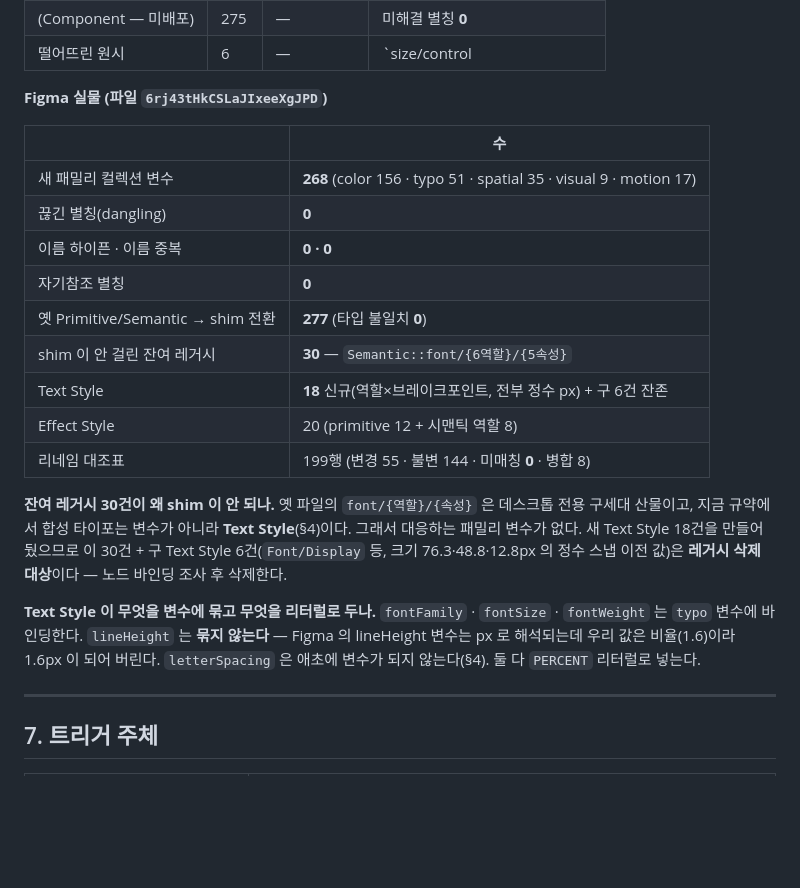
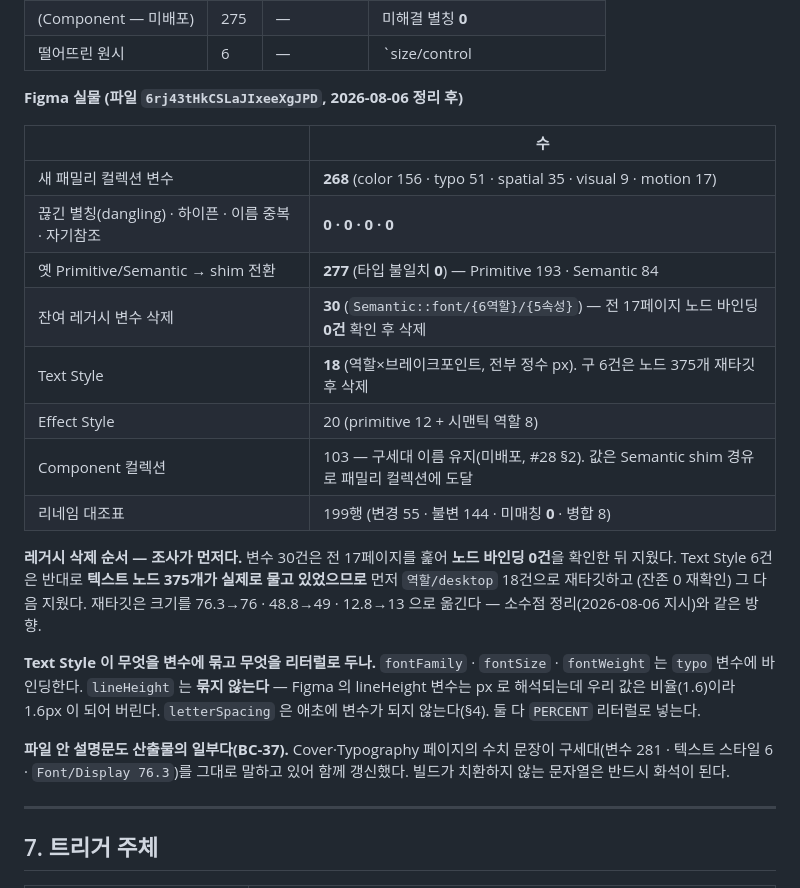
Before and after one commit to jinalee-greeny/GreenyDS, a Markdown page: docs/FIGMA-SYNC.md, the part around the change. Drawn GitHub-style; blank space fills up the shorter version.

Commit message:
docs(figma): 레거시 삭제 실행 결과 반영 (변수 30 · Text Style 6)
- 변수 30건(Semantic::font/{역할}/{속성}): 전 17페이지 노드 바인딩 0건 확인 후 삭제
  -> Semantic 컬렉션 114 -> 84 (레포 산출 수치와 일치)
- Text Style 구 6건: 텍스트 노드 375개를 역할/desktop 18건으로 재타깃한 뒤 삭제
  (76.3->76 · 48.8->49 · 12.8->13 — 소수점 정리와 같은 방향)
- FIGMA-SYNC §6 실물 수치 갱신 + 레거시 삭제 순서(조사 선행) 규약 명시
- 파일 안 설명문 갱신 근거 기록 (BC-37 — 빌드가 치환하지 않는 문자열은 화석이 된다)

```diff
--- a/docs/FIGMA-SYNC.md
+++ b/docs/FIGMA-SYNC.md
@@ -149,28 +149,29 @@ Figma 변수는 이름을 바꿔도 **id 가 유지되므로 바인딩이 살아
 | (Component — 미배포) | 275 | — | 미해결 별칭 **0** |
 | 떨어뜨린 원시 | 6 | — | `size/control|icon × sm|md|lg` (§2 참조, 값 인라인) |
 
-**Figma 실물 (파일 `6rj43tHkCSLaJIxeeXgJPD`)**
+**Figma 실물 (파일 `6rj43tHkCSLaJIxeeXgJPD`, 2026-08-06 정리 후)**
 
 | | 수 |
 |---|---|
 | 새 패밀리 컬렉션 변수 | **268** (color 156 · typo 51 · spatial 35 · visual 9 · motion 17) |
-| 끊긴 별칭(dangling) | **0** |
-| 이름 하이픈 · 이름 중복 | **0 · 0** |
-| 자기참조 별칭 | **0** |
-| 옛 Primitive/Semantic → shim 전환 | **277** (타입 불일치 **0**) |
-| shim 이 안 걸린 잔여 레거시 | **30** — `Semantic::font/{6역할}/{5속성}` |
-| Text Style | **18** 신규(역할×브레이크포인트, 전부 정수 px) + 구 6건 잔존 |
+| 끊긴 별칭(dangling) · 하이픈 · 이름 중복 · 자기참조 | **0 · 0 · 0 · 0** |
+| 옛 Primitive/Semantic → shim 전환 | **277** (타입 불일치 **0**) — Primitive 193 · Semantic 84 |
+| 잔여 레거시 변수 삭제 | **30** (`Semantic::font/{6역할}/{5속성}`) — 전 17페이지 노드 바인딩 **0건** 확인 후 삭제 |
+| Text Style | **18** (역할×브레이크포인트, 전부 정수 px). 구 6건은 노드 375개 재타깃 후 삭제 |
 | Effect Style | 20 (primitive 12 + 시맨틱 역할 8) |
+| Component 컬렉션 | 103 — 구세대 이름 유지(미배포, #28 §2). 값은 Semantic shim 경유로 패밀리 컬렉션에 도달 |
 | 리네임 대조표 | 199행 (변경 55 · 불변 144 · 미매칭 **0** · 병합 8) |
 
-**잔여 레거시 30건이 왜 shim 이 안 되나.** 옛 파일의 `font/{역할}/{속성}` 은 데스크톱 전용 구세대 산물이고,
-지금 규약에서 합성 타이포는 변수가 아니라 **Text Style**(§4)이다. 그래서 대응하는 패밀리 변수가 없다.
-새 Text Style 18건을 만들어 뒀으므로 이 30건 + 구 Text Style 6건(`Font/Display` 등, 크기 76.3·48.8·12.8px 의
-정수 스냅 이전 값)은 **레거시 삭제 대상**이다 — 노드 바인딩 조사 후 삭제한다.
+**레거시 삭제 순서 — 조사가 먼저다.** 변수 30건은 전 17페이지를 훑어 **노드 바인딩 0건**을 확인한 뒤 지웠다.
+Text Style 6건은 반대로 **텍스트 노드 375개가 실제로 물고 있었으므로** 먼저 `역할/desktop` 18건으로 재타깃하고
+(잔존 0 재확인) 그 다음 지웠다. 재타깃은 크기를 76.3→76 · 48.8→49 · 12.8→13 으로 옮긴다 — 소수점 정리(2026-08-06 지시)와 같은 방향.
 
 **Text Style 이 무엇을 변수에 묶고 무엇을 리터럴로 두나.** `fontFamily` · `fontSize` · `fontWeight` 는 `typo`
 변수에 바인딩한다. `lineHeight` 는 **묶지 않는다** — Figma 의 lineHeight 변수는 px 로 해석되는데 우리 값은
 비율(1.6)이라 1.6px 이 되어 버린다. `letterSpacing` 은 애초에 변수가 되지 않는다(§4). 둘 다 `PERCENT` 리터럴로 넣는다.
+
+**파일 안 설명문도 산출물의 일부다(BC-37).** Cover·Typography 페이지의 수치 문장이 구세대(변수 281 · 텍스트 스타일 6 ·
+`Font/Display 76.3`)를 그대로 말하고 있어 함께 갱신했다. 빌드가 치환하지 않는 문자열은 반드시 화석이 된다.
 
 ---
 
```
